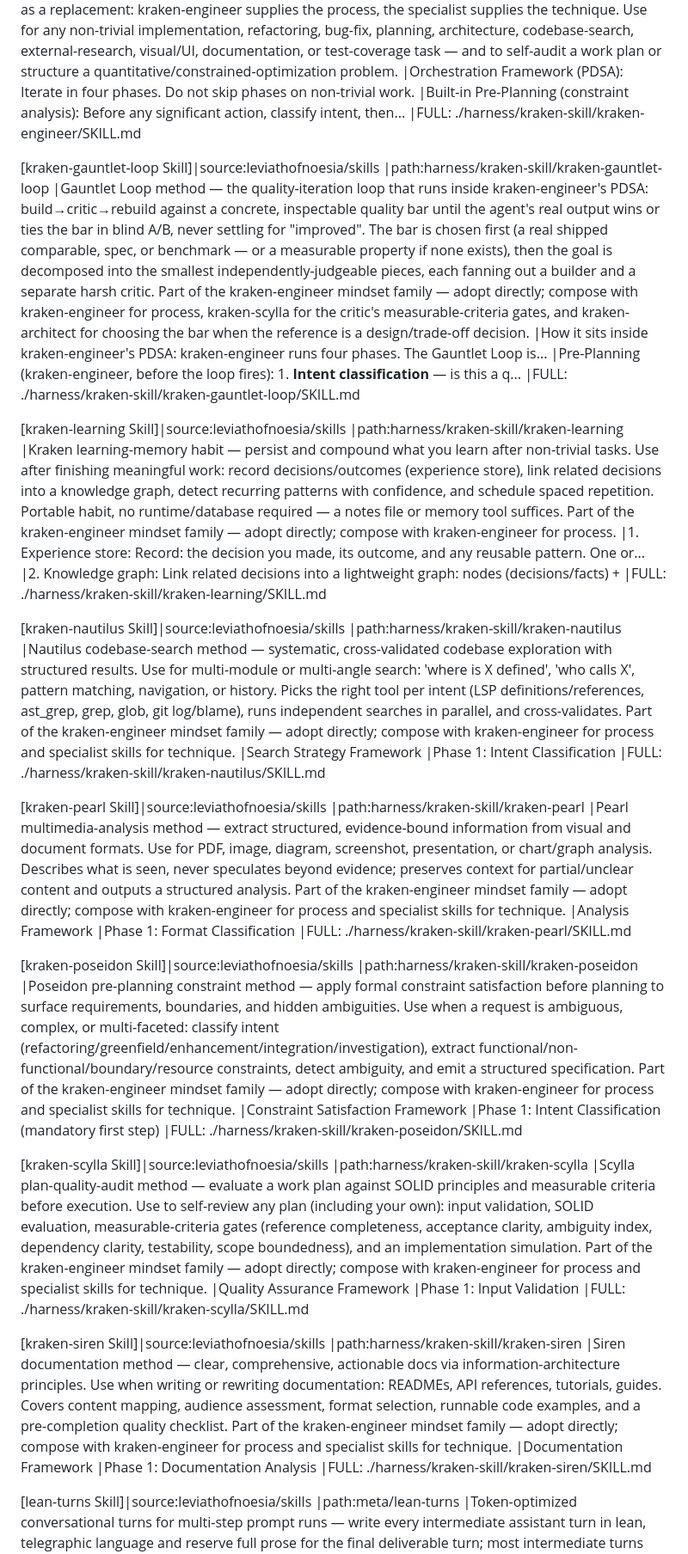
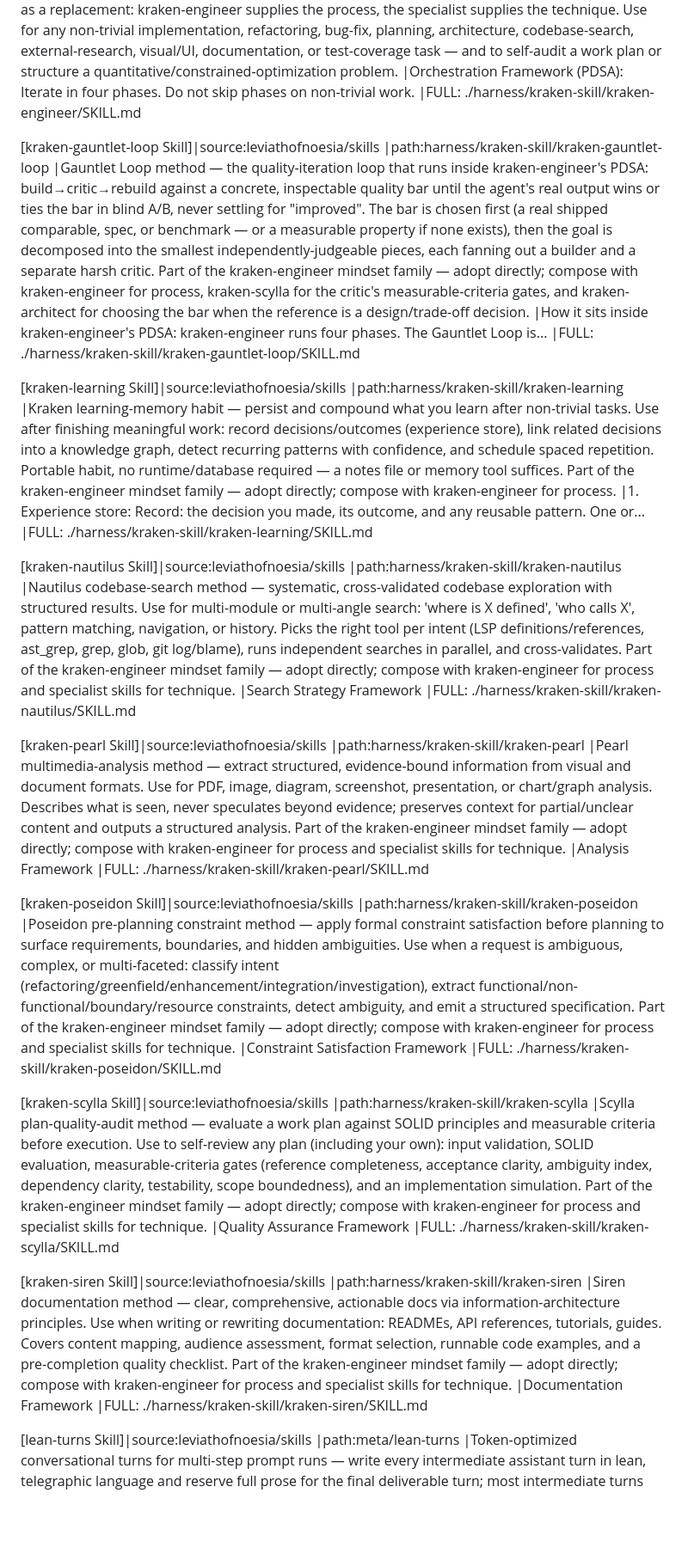
Before and after one commit to leviathofnoesia/skills, a Markdown page: index.md, the part around one of its changes. Shown at 86% size. GitHub-like rendering; blank space fills up the shorter version.

```diff
--- a/index.md
+++ b/index.md
@@ -63,56 +61,48 @@
 |path:harness/kraken-skill/kraken-engineer
 |Universal software-engineering methodology distilled from the Kraken Code plugin: plan with verifiable steps, enforce TDD and evidence-gated completion, delegate by adopting specialist mindsets, and verify by running code. A method overlay, not a capability — load alongside specialist skills (rust-best-practices, tauri-v2, playwright-best-practices, web-design-guidelines, and the like), not as a replacement: kraken-engineer supplies the process, the specialist supplies the technique. Use for any non-trivial implementation, refactoring, bug-fix, planning, architecture, codebase-search, external-research, visual/UI, documentation, or test-coverage task — and to self-audit a work plan or structure a quantitative/constrained-optimization problem.
 |Orchestration Framework (PDSA): Iterate in four phases. Do not skip phases on non-trivial work.
-|Built-in Pre-Planning (constraint analysis): Before any significant action, classify intent, then...
 |FULL: ./harness/kraken-skill/kraken-engineer/SKILL.md
 
 [kraken-gauntlet-loop Skill]|source:leviathofnoesia/skills
 |path:harness/kraken-skill/kraken-gauntlet-loop
 |Gauntlet Loop method — the quality-iteration loop that runs inside kraken-engineer's PDSA: build→critic→rebuild against a concrete, inspectable quality bar until the agent's real output wins or ties the bar in blind A/B, never settling for "improved". The bar is chosen first (a real shipped comparable, spec, or benchmark — or a measurable property if none exists), then the goal is decomposed into the smallest independently-judgeable pieces, each fanning out a builder and a separate harsh critic. Part of the kraken-engineer mindset family — adopt directly; compose with kraken-engineer for process, kraken-scylla for the critic's measurable-criteria gates, and kraken-architect for choosing the bar when the reference is a design/trade-off decision.
 |How it sits inside kraken-engineer's PDSA: kraken-engineer runs four phases. The Gauntlet Loop is...
-|Pre-Planning (kraken-engineer, before the loop fires): 1. **Intent classification** — is this a q...
 |FULL: ./harness/kraken-skill/kraken-gauntlet-loop/SKILL.md
 
 [kraken-learning Skill]|source:leviathofnoesia/skills
 |path:harness/kraken-skill/kraken-learning
 |Kraken learning-memory habit — persist and compound what you learn after non-trivial tasks. Use after finishing meaningful work: record decisions/outcomes (experience store), link related decisions into a knowledge graph, detect recurring patterns with confidence, and schedule spaced repetition. Portable habit, no runtime/database required — a notes file or memory tool suffices. Part of the kraken-engineer mindset family — adopt directly; compose with kraken-engineer for process.
 |1. Experience store: Record: the decision you made, its outcome, and any reusable pattern. One or...
-|2. Knowledge graph: Link related decisions into a lightweight graph: nodes (decisions/facts) +
 |FULL: ./harness/kraken-skill/kraken-learning/SKILL.md
 
 [kraken-nautilus Skill]|source:leviathofnoesia/skills
 |path:harness/kraken-skill/kraken-nautilus
 |Nautilus codebase-search method — systematic, cross-validated codebase exploration with structured results. Use for multi-module or multi-angle search: 'where is X defined', 'who calls X', pattern matching, navigation, or history. Picks the right tool per intent (LSP definitions/references, ast_grep, grep, glob, git log/blame), runs independent searches in parallel, and cross-validates. Part of the kraken-engineer mindset family — adopt directly; compose with kraken-engineer for process and specialist skills for technique.
 |Search Strategy Framework
-|Phase 1: Intent Classification
 |FULL: ./harness/kraken-skill/kraken-nautilus/SKILL.md
 
 [kraken-pearl Skill]|source:leviathofnoesia/skills
 |path:harness/kraken-skill/kraken-pearl
 |Pearl multimedia-analysis method — extract structured, evidence-bound information from visual and document formats. Use for PDF, image, diagram, screenshot, presentation, or chart/graph analysis. Describes what is seen, never speculates beyond evidence; preserves context for partial/unclear content and outputs a structured analysis. Part of the kraken-engineer mindset family — adopt directly; compose with kraken-engineer for process and specialist skills for technique.
 |Analysis Framework
-|Phase 1: Format Classification
 |FULL: ./harness/kraken-skill/kraken-pearl/SKILL.md
 
 [kraken-poseidon Skill]|source:leviathofnoesia/skills
 |path:harness/kraken-skill/kraken-poseidon
 |Poseidon pre-planning constraint method — apply formal constraint satisfaction before planning to surface requirements, boundaries, and hidden ambiguities. Use when a request is ambiguous, complex, or multi-faceted: classify intent (refactoring/greenfield/enhancement/integration/investigation), extract functional/non-functional/boundary/resource constraints, detect ambiguity, and emit a structured specification. Part of the kraken-engineer mindset family — adopt directly; compose with kraken-engineer for process and specialist skills for technique.
 |Constraint Satisfaction Framework
-|Phase 1: Intent Classification (mandatory first step)
 |FULL: ./harness/kraken-skill/kraken-poseidon/SKILL.md
 
 [kraken-scylla Skill]|source:leviathofnoesia/skills
 |path:harness/kraken-skill/kraken-scylla
 |Scylla plan-quality-audit method — evaluate a work plan against SOLID principles and measurable criteria before execution. Use to self-review any plan (including your own): input validation, SOLID evaluation, measurable-criteria gates (reference completeness, acceptance clarity, ambiguity index, dependency clarity, testability, scope boundedness), and an implementation simulation. Part of the kraken-engineer mindset family — adopt directly; compose with kraken-engineer for process and specialist skills for technique.
 |Quality Assurance Framework
-|Phase 1: Input Validation
 |FULL: ./harness/kraken-skill/kraken-scylla/SKILL.md
 
 [kraken-siren Skill]|source:leviathofnoesia/skills
 |path:harness/kraken-skill/kraken-siren
 |Siren documentation method — clear, comprehensive, actionable docs via information-architecture principles. Use when writing or rewriting documentation: READMEs, API references, tutorials, guides. Covers content mapping, audience assessment, format selection, runnable code examples, and a pre-completion quality checklist. Part of the kraken-engineer mindset family — adopt directly; compose with kraken-engineer for process and specialist skills for technique.
 |Documentation Framework
-|Phase 1: Documentation Analysis
 |FULL: ./harness/kraken-skill/kraken-siren/SKILL.md
 
 [lean-turns Skill]|source:leviathofnoesia/skills
```
Also changed, not shown: other parts of index.md (+6 -13 lines).
